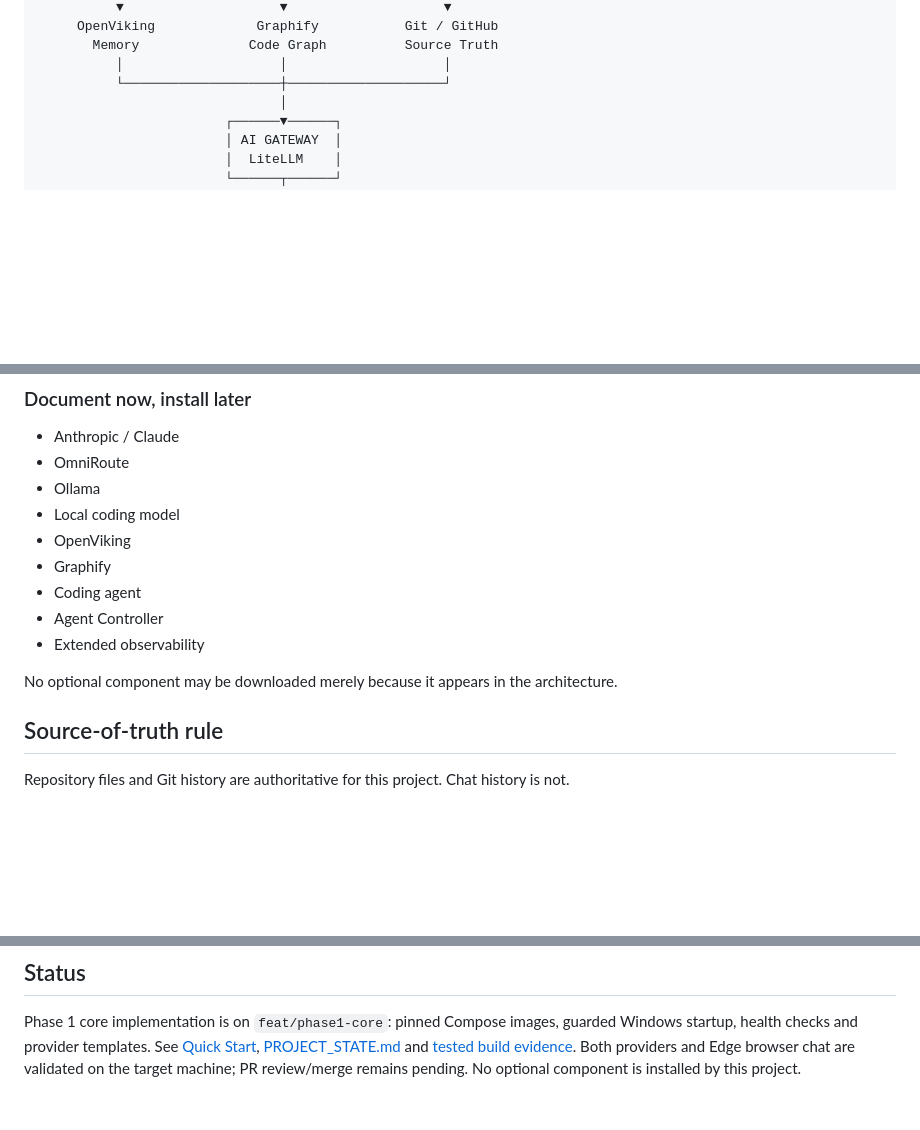
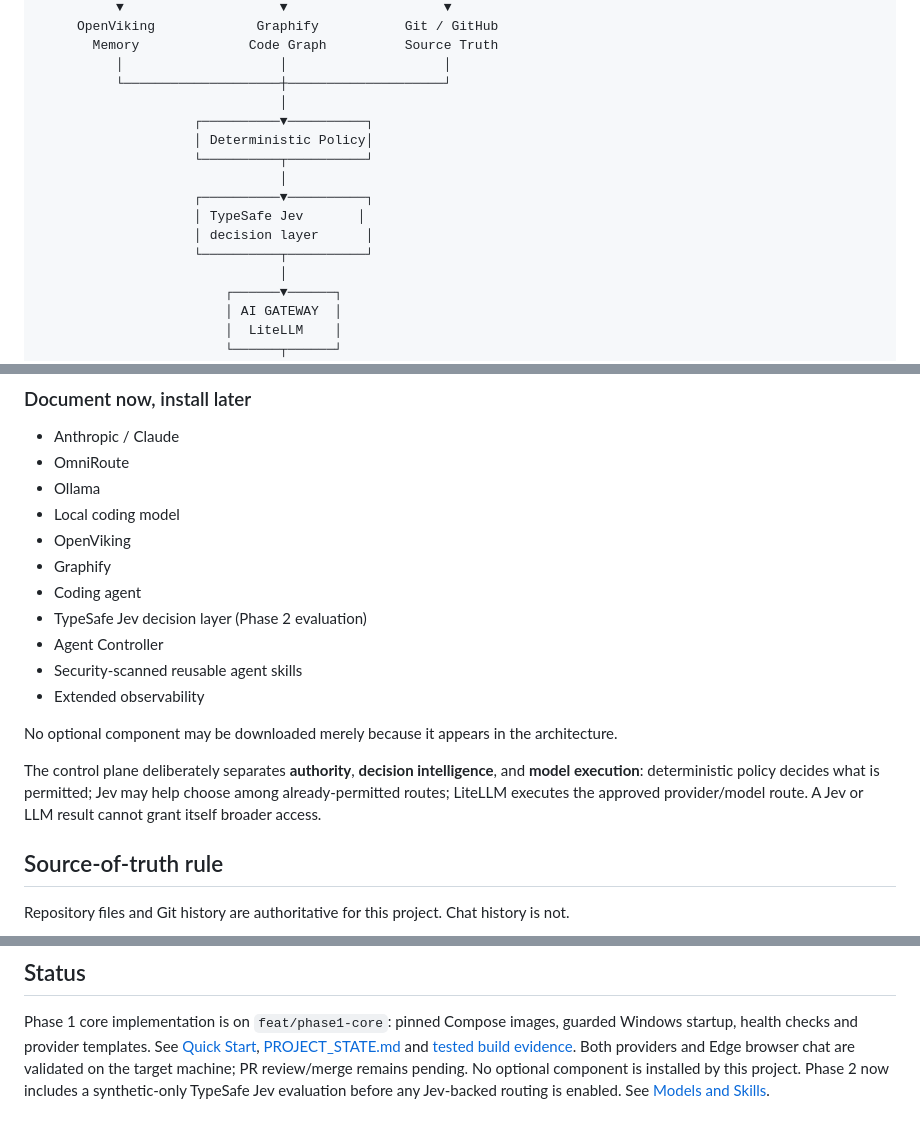
Before and after one commit to pragalbhdwivedi/miniature-octo-doodle, a Markdown page: README.md, 3 parts joined by grey strips. Rendered like a GitHub page; blank space fills up the shorter version.

Commit message:
docs: show Jev decision plane in README

```diff
--- a/README.md
+++ b/README.md
@@ -22,6 +22,15 @@ This repository is the permanent source of truth for the platform. It is designe
        Memory              Code Graph          Source Truth
           │                    │                    │
           └────────────────────┼────────────────────┘
+                               │
+                    ┌──────────▼──────────┐
+                    │ Deterministic Policy│
+                    └──────────┬──────────┘
+                               │
+                    ┌──────────▼──────────┐
+                    │ TypeSafe Jev       │
+                    │ decision layer      │
+                    └──────────┬──────────┘
                                │
                         ┌──────▼──────┐
                         │ AI GATEWAY  │
@@ -57,10 +66,14 @@ The initial target machine has approximately 50 GB free on a 256 GB NVMe drive.
 - OpenViking
 - Graphify
 - Coding agent
+- TypeSafe Jev decision layer (Phase 2 evaluation)
 - Agent Controller
+- Security-scanned reusable agent skills
 - Extended observability
 
 No optional component may be downloaded merely because it appears in the architecture.
+
+The control plane deliberately separates **authority**, **decision intelligence**, and **model execution**: deterministic policy decides what is permitted; Jev may help choose among already-permitted routes; LiteLLM executes the approved provider/model route. A Jev or LLM result cannot grant itself broader access.
 
 ## Source-of-truth rule
 
@@ -99,4 +112,4 @@ guarded Windows startup, health checks and provider templates. See
 [Quick Start](docs/QUICK_START.md), [PROJECT_STATE.md](PROJECT_STATE.md) and
 [tested build evidence](docs/BUILD_STATUS.md). Both providers and Edge browser
 chat are validated on the target machine; PR review/merge remains pending.
-No optional component is installed by this project.
+No optional component is installed by this project. Phase 2 now includes a synthetic-only TypeSafe Jev evaluation before any Jev-backed routing is enabled. See [Models and Skills](docs/MODELS_AND_SKILLS.md).
```
